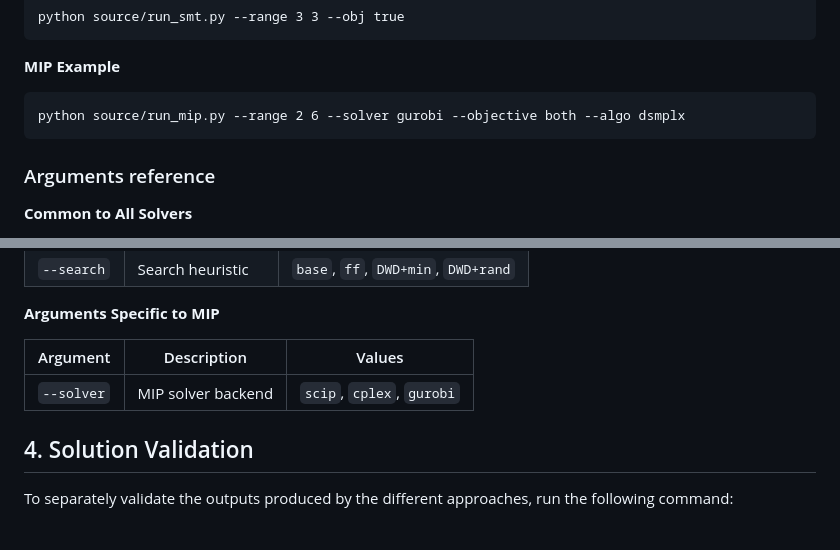
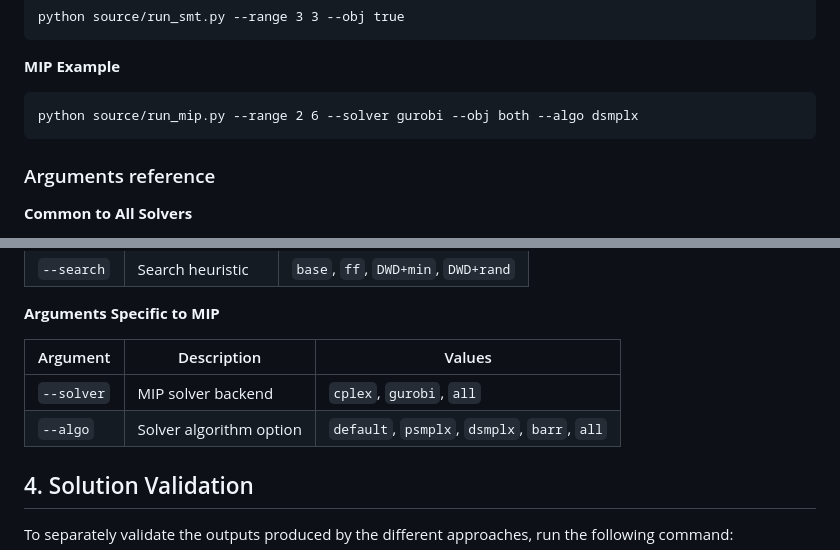
Before and after one commit to Jeanritah/CDMO-project-, a Markdown page: README.md, 2 parts joined by grey strips. GitHub-like rendering.

Commit message:
Update README.md for MIP 2

````diff
--- a/README.md
+++ b/README.md
@@ -108,7 +108,7 @@ python source/run_smt.py --range 3 3 --obj true
 **MIP Example**
 
 ```ps
-python source/run_mip.py --range 2 6 --solver gurobi --objective both --algo dsmplx
+python source/run_mip.py --range 2 6 --solver gurobi --obj both --algo dsmplx
 ```
 
 ### Arguments reference
@@ -130,9 +130,11 @@ python source/run_mip.py --range 2 6 --solver gurobi --objective both --algo dsm
 
 **Arguments Specific to MIP**
 
-| Argument   | Description        | Values                    |
-| ---------- | ------------------ | ------------------------- |
-| `--solver` | MIP solver backend | `scip`, `cplex`, `gurobi` |
+| Argument   | Description                          | Values                                  |
+| ---------- | ------------------------------------ | --------------------------------------- |
+| `--solver` | MIP solver backend                    | `cplex`, `gurobi`, `all`               |
+| `--algo`   | Solver algorithm option               | `default`, `psmplx`, `dsmplx`, `barr`, `all` |
+
 
 ## 4. Solution Validation
 
````
